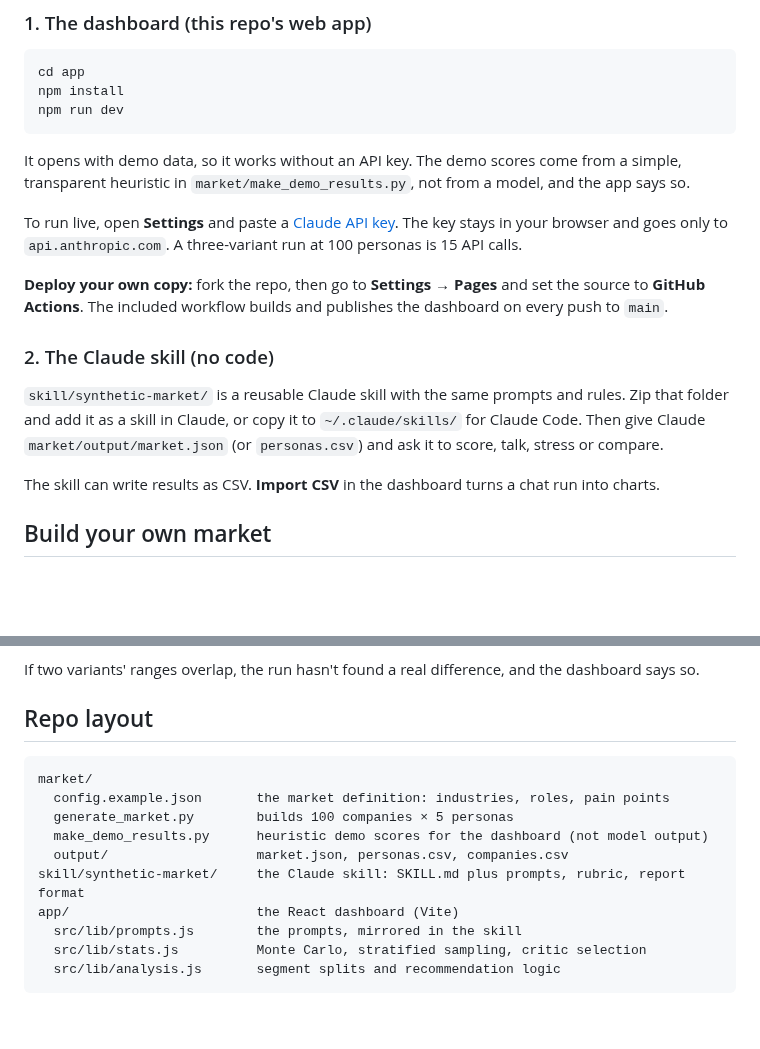
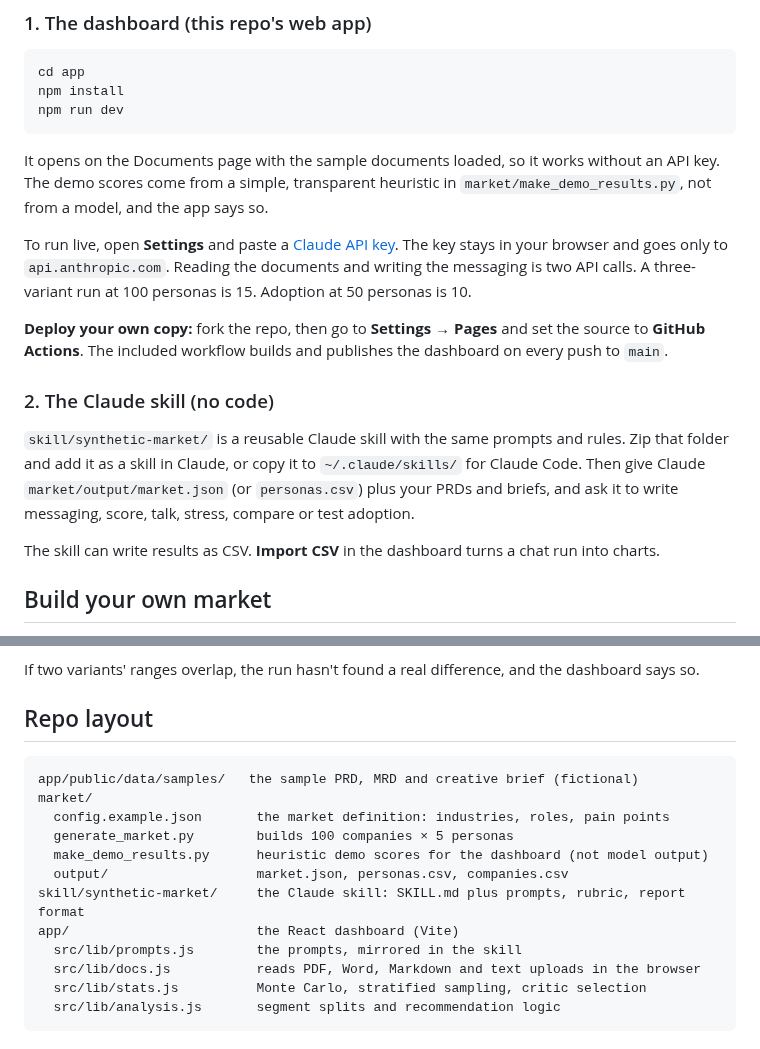
Before and after one commit to jamesallgood99/gtm-simulator, a Markdown page: README.md, 2 parts joined by grey strips. GitHub-like rendering; blank space fills up the shorter version.

````diff
--- a/README.md
+++ b/README.md
@@ -86,12 +106,12 @@ npm install
 npm run dev
 ```
 
-It opens with demo data, so it works without an API key. The demo scores come from a simple,
+It opens on the Documents page with the sample documents loaded, so it works without an API key. The demo scores come from a simple,
 transparent heuristic in `market/make_demo_results.py`, not from a model, and the app says so.
 
 To run live, open **Settings** and paste a [Claude API key](https://console.anthropic.com). The key
-stays in your browser and goes only to `api.anthropic.com`. A three-variant run at 100 personas is
-15 API calls.
+stays in your browser and goes only to `api.anthropic.com`. Reading the documents and writing the
+messaging is two API calls. A three-variant run at 100 personas is 15. Adoption at 50 personas is 10.
 
 **Deploy your own copy:** fork the repo, then go to **Settings → Pages** and set the source to
 **GitHub Actions**. The included workflow builds and publishes the dashboard on every push to `main`.
@@ -100,7 +120,7 @@ stays in your browser and goes only to `api.anthropic.com`. A three-variant run
 
 `skill/synthetic-market/` is a reusable Claude skill with the same prompts and rules. Zip that folder
 and add it as a skill in Claude, or copy it to `~/.claude/skills/` for Claude Code. Then give Claude
-`market/output/market.json` (or `personas.csv`) and ask it to score, talk, stress or compare.
+`market/output/market.json` (or `personas.csv`) plus your PRDs and briefs, and ask it to write messaging, score, talk, stress, compare or test adoption.
 
 The skill can write results as CSV. **Import CSV** in the dashboard turns a chat run into charts.
 
@@ -144,6 +164,7 @@ If two variants' ranges overlap, the run hasn't found a real difference, and the
 ## Repo layout
 
 ```
+app/public/data/samples/   the sample PRD, MRD and creative brief (fictional)
 market/
   config.example.json       the market definition: industries, roles, pain points
   generate_market.py        builds 100 companies × 5 personas
@@ -152,6 +173,7 @@ market/
 skill/synthetic-market/     the Claude skill: SKILL.md plus prompts, rubric, report format
 app/                        the React dashboard (Vite)
   src/lib/prompts.js        the prompts, mirrored in the skill
+  src/lib/docs.js           reads PDF, Word, Markdown and text uploads in the browser
   src/lib/stats.js          Monte Carlo, stratified sampling, critic selection
   src/lib/analysis.js       segment splits and recommendation logic
 ```
````
Also changed, not shown: other parts of README.md (+20 -0 lines), skill/synthetic-market/SKILL.md (+41 -1 lines), docs/screenshot.png, 17 other files.
